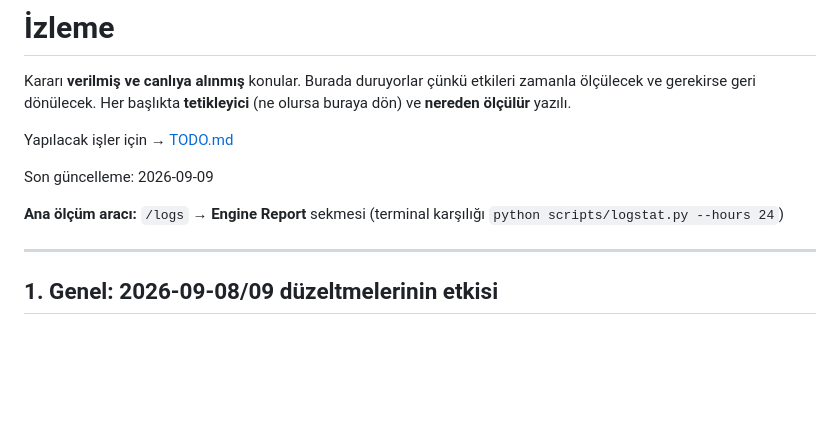
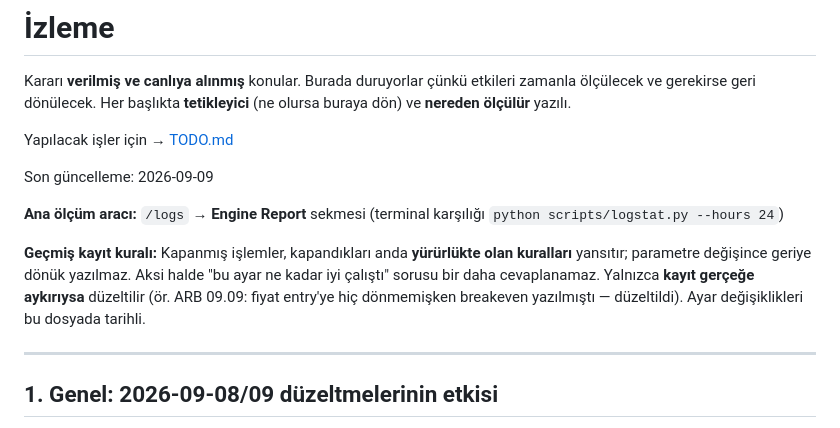
Before and after one commit to bariskocc/TradeRadar, a Markdown page: IZLEME.md, the part around the change. GitHub-like rendering; blank space fills up the shorter version.

Commit message:
Write down that closed trades keep the rules they ran under
SUI's +0.48R came from the trail arming at 50% of the target, which is what the engine ran at the time - replaying it through the fixed code with that setting reproduces the number exactly. It is a correct record, not a bug like ARB's.

Rewriting or deleting it would restate history under parameters that did not exist yet, and would make it impossible to ask later how well a given setting actually performed. Only records that contradict what price did get corrected.

Co-Authored-By: Claude Opus 5 <noreply@anthropic.com>

```diff
--- a/IZLEME.md
+++ b/IZLEME.md
@@ -10,6 +10,12 @@ Son güncelleme: 2026-09-09
 
 **Ana ölçüm aracı:** `/logs` → **Engine Report** sekmesi
 (terminal karşılığı `python scripts/logstat.py --hours 24`)
+
+**Geçmiş kayıt kuralı:** Kapanmış işlemler, kapandıkları anda **yürürlükte olan
+kuralları** yansıtır; parametre değişince geriye dönük yazılmaz. Aksi halde
+"bu ayar ne kadar iyi çalıştı" sorusu bir daha cevaplanamaz. Yalnızca **kayıt
+gerçeğe aykırıysa** düzeltilir (ör. ARB 09.09: fiyat entry'ye hiç dönmemişken
+breakeven yazılmıştı — düzeltildi). Ayar değişiklikleri bu dosyada tarihli.
 
 ---
 
```
